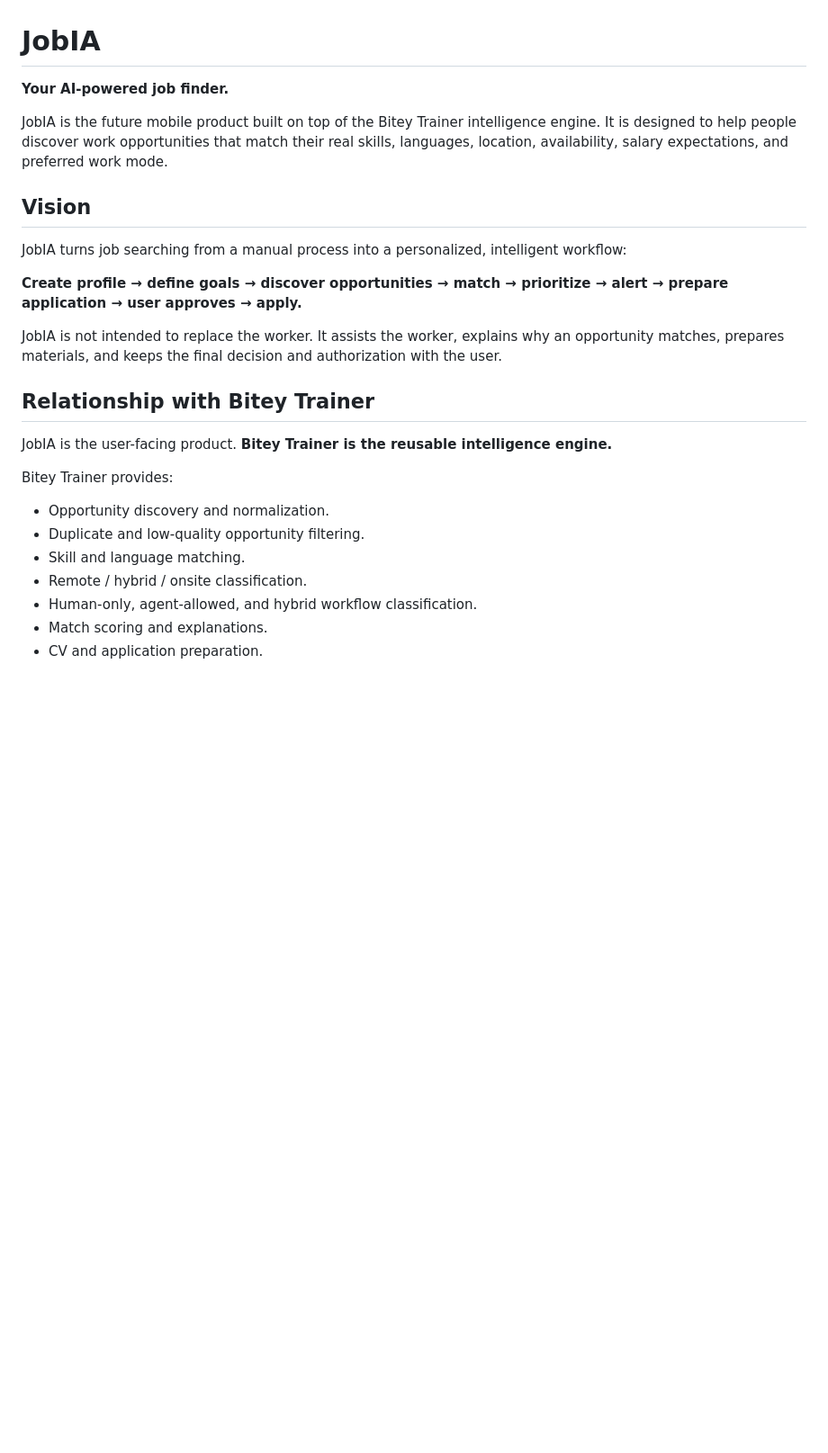
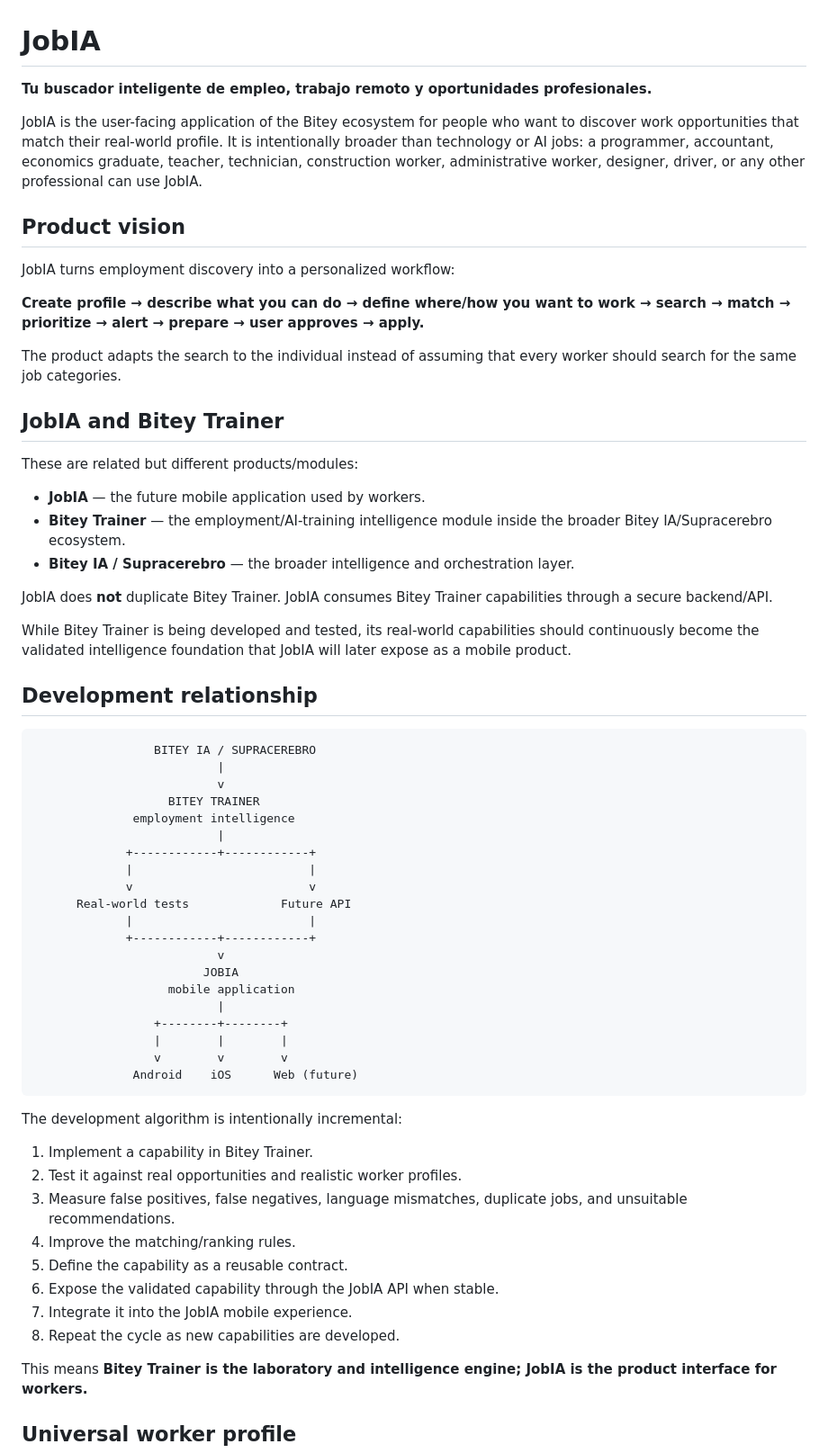
Before and after one commit to raylerr481/JobIA, a Markdown page: README.md, the part around one of its changes. Shown at 90% size. GitHub-like rendering; blank space fills up the shorter version.

````diff
--- a/README.md
+++ b/README.md
@@ -1,27 +1,66 @@
 # JobIA
 
-**Your AI-powered job finder.**
+**Tu buscador inteligente de empleo, trabajo remoto y oportunidades profesionales.**
 
-JobIA is the future mobile product built on top of the Bitey Trainer intelligence engine. It is designed to help people discover work opportunities that match their real skills, languages, location, availability, salary expectations, and preferred work mode.
+JobIA is the user-facing application of the Bitey ecosystem for people who want to discover work opportunities that match their real-world profile. It is intentionally broader than technology or AI jobs: a programmer, accountant, economics graduate, teacher, technician, construction worker, administrative worker, designer, driver, or any other professional can use JobIA.
 
-## Vision
+## Product vision
 
-JobIA turns job searching from a manual process into a personalized, intelligent workflow:
+JobIA turns employment discovery into a personalized workflow:
 
-**Create profile → define goals → discover opportunities → match → prioritize → alert → prepare application → user approves → apply.**
+**Create profile → describe what you can do → define where/how you want to work → search → match → prioritize → alert → prepare → user approves → apply.**
 
-JobIA is not intended to replace the worker. It assists the worker, explains why an opportunity matches, prepares materials, and keeps the final decision and authorization with the user.
+The product adapts the search to the individual instead of assuming that every worker should search for the same job categories.
 
-## Relationship with Bitey Trainer
+## JobIA and Bitey Trainer
 
-JobIA is the user-facing product. **Bitey Trainer is the reusable intelligence engine.**
+These are related but different products/modules:
 
-Bitey Trainer provides:
+- **JobIA** — the future mobile application used by workers.
+- **Bitey Trainer** — the employment/AI-training intelligence module inside the broader Bitey IA/Supracerebro ecosystem.
+- **Bitey IA / Supracerebro** — the broader intelligence and orchestration layer.
 
-- Opportunity discovery and normalization.
-- Duplicate and low-quality opportunity filtering.
-- Skill and language matching.
-- Remote / hybrid / onsite classification.
-- Human-only, agent-allowed, and hybrid workflow classification.
-- Match scoring and explanations.
-- CV and application preparation.
+JobIA does **not** duplicate Bitey Trainer. JobIA consumes Bitey Trainer capabilities through a secure backend/API.
+
+While Bitey Trainer is being developed and tested, its real-world capabilities should continuously become the validated intelligence foundation that JobIA will later expose as a mobile product.
+
+## Development relationship
+
+```text
+                 BITEY IA / SUPRACEREBRO
+                          |
+                          v
+                   BITEY TRAINER
+              employment intelligence
+                          |
+             +------------+------------+
+             |                         |
+             v                         v
+      Real-world tests             Future API
+             |                         |
+             +------------+------------+
+                          v
+                        JOBIA
+                   mobile application
+                          |
+                 +--------+--------+
+                 |        |        |
+                 v        v        v
+              Android    iOS      Web (future)
+```
+
+The development algorithm is intentionally incremental:
+
+1. Implement a capability in Bitey Trainer.
+2. Test it against real opportunities and realistic worker profiles.
+3. Measure false positives, false negatives, language mismatches, duplicate jobs, and unsuitable recommendations.
+4. Improve the matching/ranking rules.
+5. Define the capability as a reusable contract.
+6. Expose the validated capability through the JobIA API when stable.
+7. Integrate it into the JobIA mobile experience.
+8. Repeat the cycle as new capabilities are developed.
+
+This means **Bitey Trainer is the laboratory and intelligence engine; JobIA is the product interface for workers.**
+
+## Universal worker profile
+
````
Also changed, not shown: other parts of README.md (+208 -81 lines).
